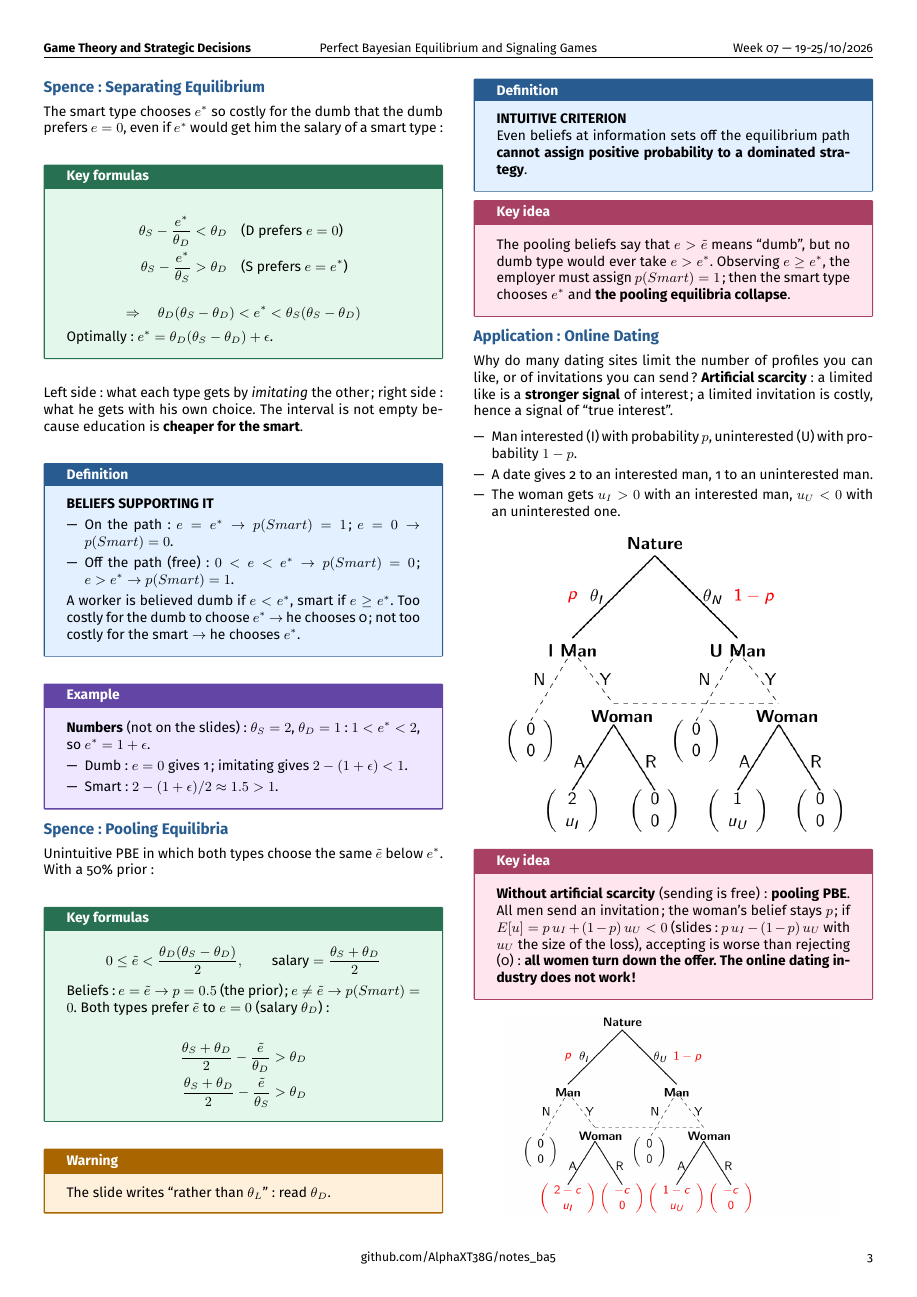
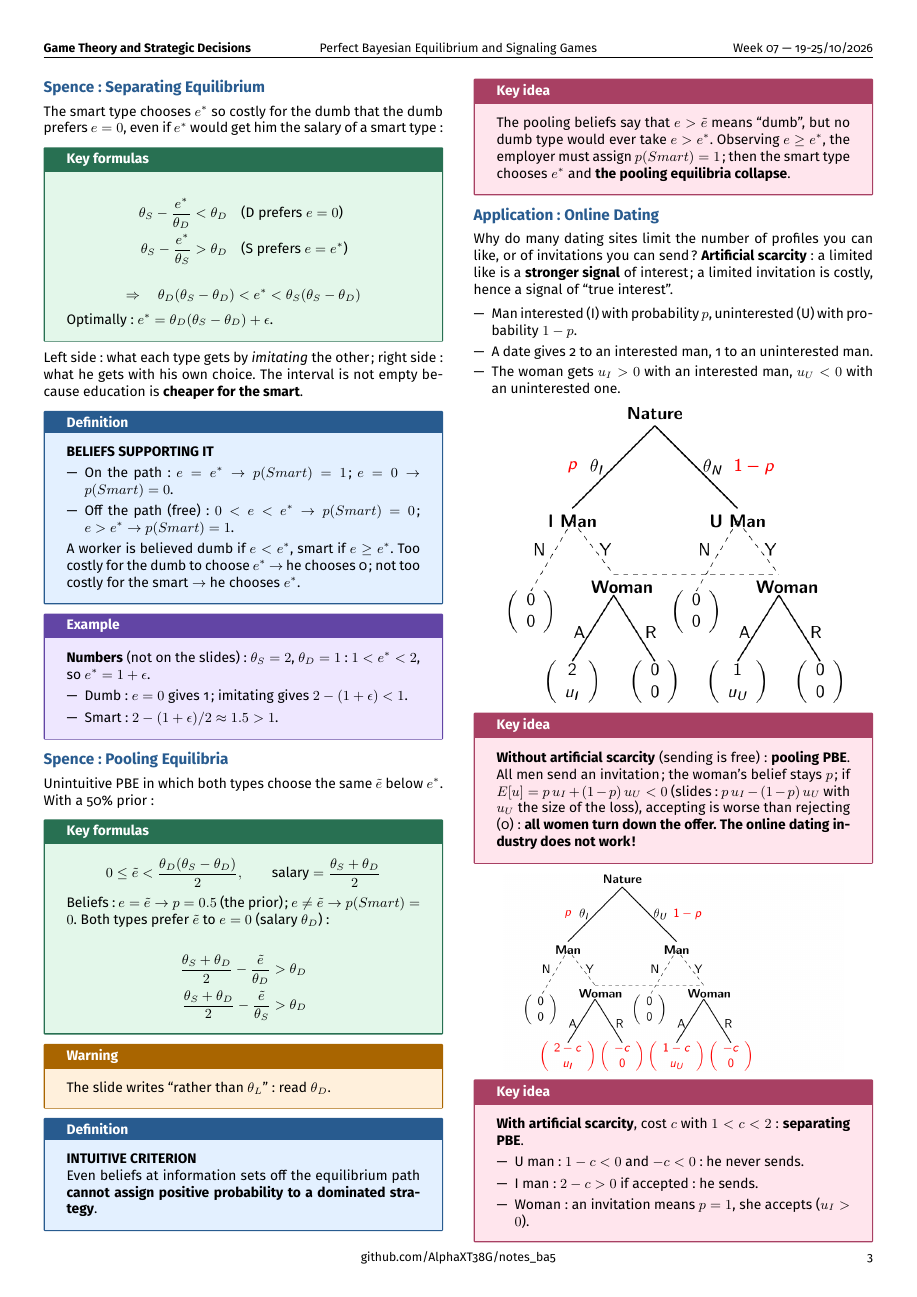
Before and after one commit to AlphaXT38G/notes_ba5, a LaTeX document (gametheory/week/week07.tex): page 3 of 3. Compiled offline with pdfLaTeX.

Commit message:
feat(gametheory-week07): add the key idea on With artificial scarcity

```diff
--- a/gametheory/week/week07.tex
+++ b/gametheory/week/week07.tex
@@ -775,6 +775,23 @@
 \end{center}
 
 
+\begin{important}
+
+\textbf{With artificial scarcity}, cost $c$ with $1 < c < 2$: \textbf{separating PBE}.
+
+\begin{itemize}
+
+\item U man: $1 - c < 0$ and $-c < 0$: he never sends.
+
+\item I man: $2 - c > 0$ if accepted: he sends.
+
+\item Woman: an invitation means $p = 1$, she accepts ($u_I > 0$).
+
+\end{itemize}
+
+\end{important}
+
+
 
 
 
```
